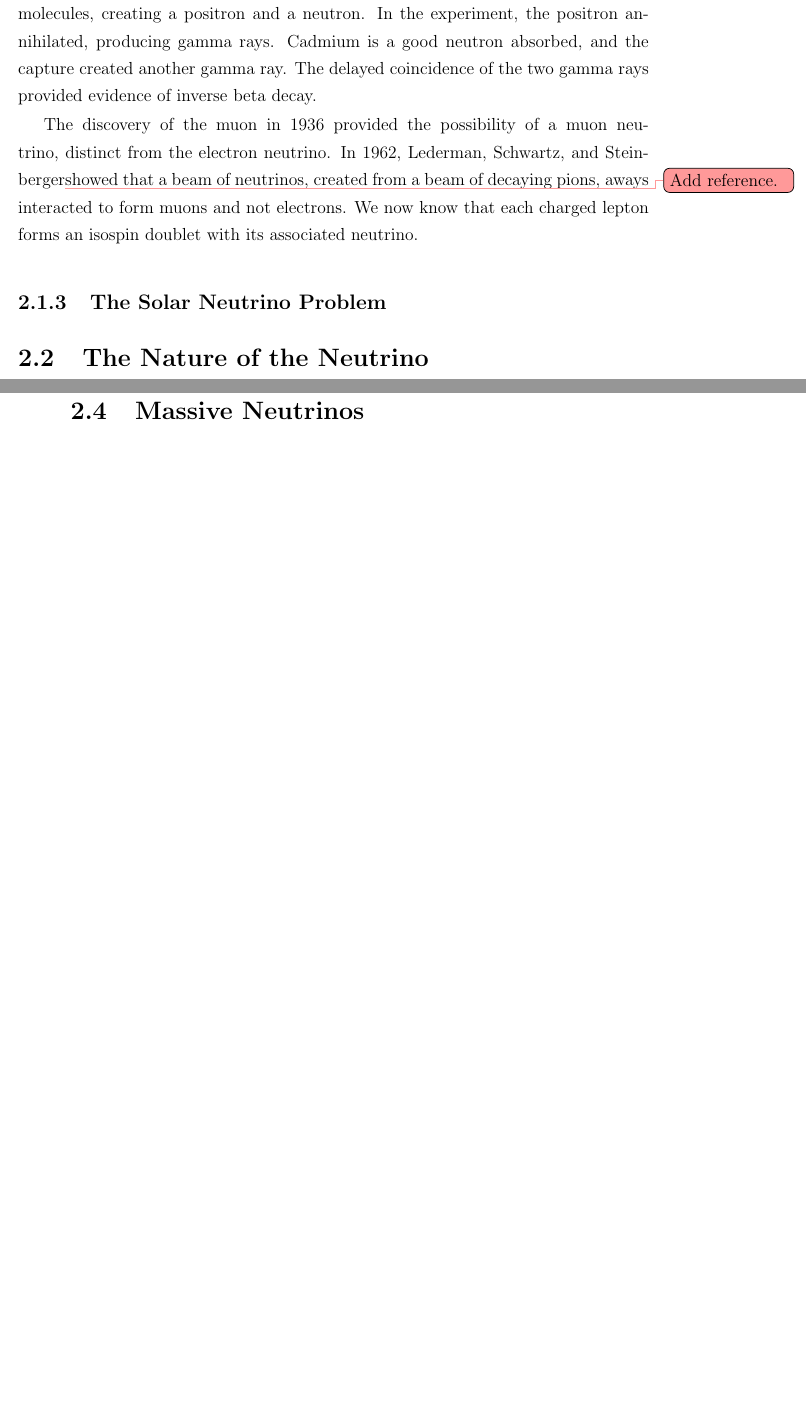
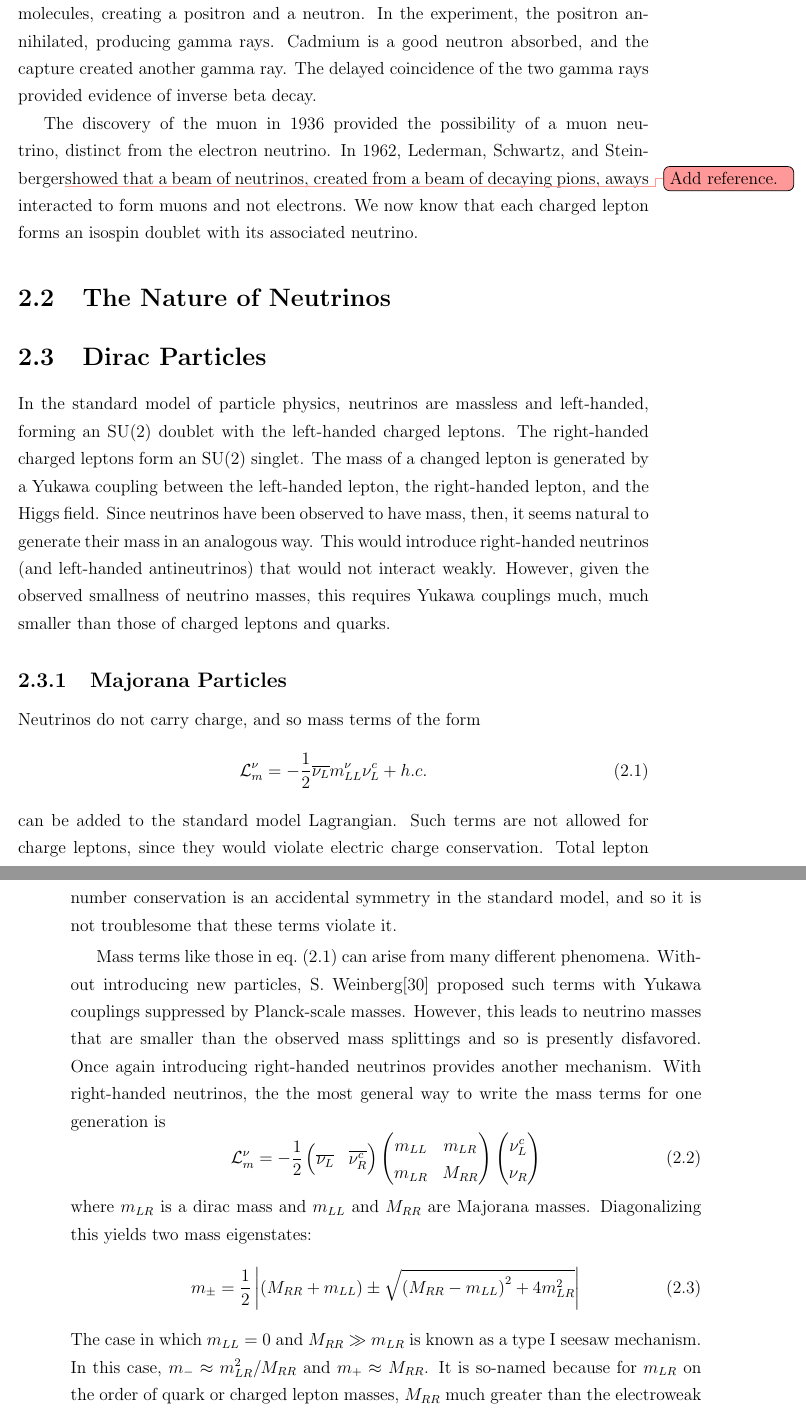
Before and after one commit to steveherrin/PhDThesis, a LaTeX thesis (Thesis/herrin-thesis.tex, which reads Thesis/herrin-neutrinos.tex): two parts of pages 14 and 15 of 67, joined at a grey line, cut so that both start at the same text, the shorter picture padded with empty space. Compiled offline with pdfLaTeX.

Commit message:
Even more writing, this time about the origins of neutrino mass, Majorana particles, etc.

```diff
--- a/Thesis/herrin-neutrinos.tex
+++ b/Thesis/herrin-neutrinos.tex
@@ -13,9 +13,43 @@ For several decades after Pauli proposed the neutrino, the only evidence for its
 
 The discovery of the muon in 1936 provided the possibility of a muon neutrino, distinct from the electron neutrino. In 1962, Lederman, Schwartz, and Steinberger\addref showed that a beam of neutrinos, created from a beam of decaying pions, aways interacted to form muons and not electrons. We now know that each charged lepton forms an isospin doublet with its associated neutrino.
 
-\subsection{The Solar Neutrino Problem}
+\section{The Nature of Neutrinos}
+\section{Dirac Particles}
+In the standard model of particle physics, neutrinos are massless and left-handed, forming an SU(2) doublet with the left-handed charged leptons. The right-handed charged leptons form an SU(2) singlet. The mass of a changed lepton is generated by a Yukawa coupling between the left-handed lepton, the right-handed lepton, and the Higgs field. Since neutrinos have been observed to have mass, then, it seems natural to generate their mass in an analogous way. This would introduce right-handed neutrinos (and left-handed antineutrinos) that would not interact weakly. However, given the observed smallness of neutrino masses, this requires Yukawa couplings much, much smaller than those of charged leptons and quarks.
 
-\section{The Nature of the Neutrino}
+\subsection{Majorana Particles}
+Neutrinos do not carry charge, and so mass terms of the form
+\begin{equation}
+\mathcal{L}_{m}^{\nu} = -\frac{1}{2}\overline{\nu_{L}} m_{L L}^{\nu} \nu_{L}^{c} +h.c.
+\label{eq:nu_majorana_lagrangian}
+\end{equation}
+can be added to the standard model Lagrangian. Such terms are not allowed for charge leptons, since they would violate electric charge conservation. Total lepton number conservation is an accidental symmetry in the standard model, and so it is not troublesome that these terms violate it.
+
+Mass terms like those in \cref{eq:nu_majorana_lagrangian} can arise from many different phenomena. Without introducing new particles, S.~Weinberg\cite{Weinberg:1979qa} proposed such terms with Yukawa couplings suppressed by Planck-scale masses. However, this leads to neutrino masses that are smaller than the observed mass splittings and so is presently disfavored. Once again introducing right-handed neutrinos provides another mechanism. With right-handed neutrinos, the the most general way to write the mass terms for one generation is
+\begin{equation}
+\mathcal{L}_{m}^{\nu} = -\frac{1}{2}
+\begin{pmatrix}
+	\overline{\nu_{L}} 	&	\overline{\nu_{R}^{c}}
+\end{pmatrix}
+\begin{pmatrix}
+	m_{L L} 		&	m_{L R}			\\
+	m_{L R}		&	M_{R R}
+\end{pmatrix}
+\begin{pmatrix}
+	\nu_{L}^{c}	\\
+	\nu_{R}
+\end{pmatrix}
+\label{eq:nu_mass_matrix}
+\end{equation}
+where \(m_{L R}\) is a dirac mass and \(m_{L L}\) and \(M_{R R}\) are Majorana masses. Diagonalizing this yields two mass eigenstates:
+\begin{equation}
+m_{\pm} = \frac{1}{2}\left | (M_{R R} + m_{L L}) \pm \sqrt{\left(M_{R R} - m_{L L}\right)^2 + 4 m_{L R}^2}\right |
+\label{eq:nu_diagonalized_masses}
+\end{equation}
+The case in which \(m_{L L} = 0\) and \(M_{R R}\gg m_{L R}\) is known as a type I seesaw mechanism. In this case, \(m_{-} \approx m_{L R}^2/M_{R R}\) and \(m_{+} \approx M_{R R}\). It is so-named because for \(m_{L R}\) on the order of quark or charged lepton masses, \(M_{R R}\) much greater than the electroweak scale levers the light neutrino masses (\(m_{-}\)) to very small values. The light neutrinos are a mixture of left and right-handed neutrinos, but the right-handed amplitude is suppressed by \(m_{L R}/M_{R R}\) and so is negligible.
+
+\subsection{Majorons}
+
 
 \section{Neutrino Mixing and Oscillation}
 Neutrino mixing is described by the unitary Pontecorco-Maki-Nakagawa-Sakata (PMNS) matrix \(U\). In the case of three mass eigenstates and 3 flavor eigenstates, \(U\) can be parameterized by three Euler rotation angles, one Dirac CP violation phase, and two Majorana CP violation phases (is the neutrino is a Majorana particle):
@@ -75,7 +109,9 @@ P_{\alpha\rightarrow\beta}	& = \left | \Braket{\nu_\beta | \nu_\alpha(L)} \right
 \end{align}
 Thus, the probability depends only on the angles in the mixing matrix \(U\), the difference between the squares of the masses \(\Delta m_{ij}^2\), and the ratio of distance travelled to neutrino energy \(L/E\). If there is no CP violation, \(U\) is real and the second sum is zero. Since the Majorana phases only enter \(U\) as a diagonal factor, they do not affect the oscillation probability, and thus oscillation experiments cannot determine the Majorana nature of the neutrino.
 
-\section{Massive Neutrinos}
+\section{Massive Neutrino Physics}
+
+\section{Measuring Neutrino Masses}
 
 \begin{figure}
 	\centering
```
Also changed, not shown: Thesis/herrin-thesis.bib (+18 -1 lines).
